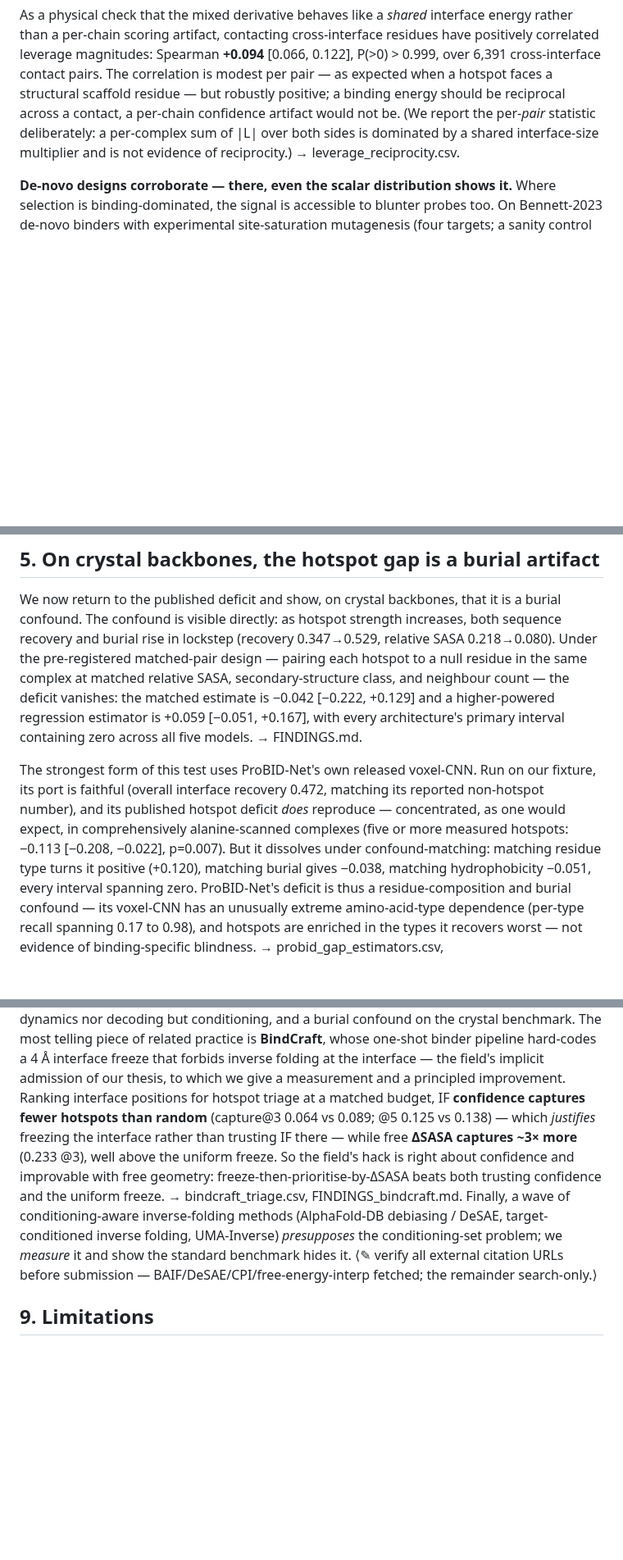
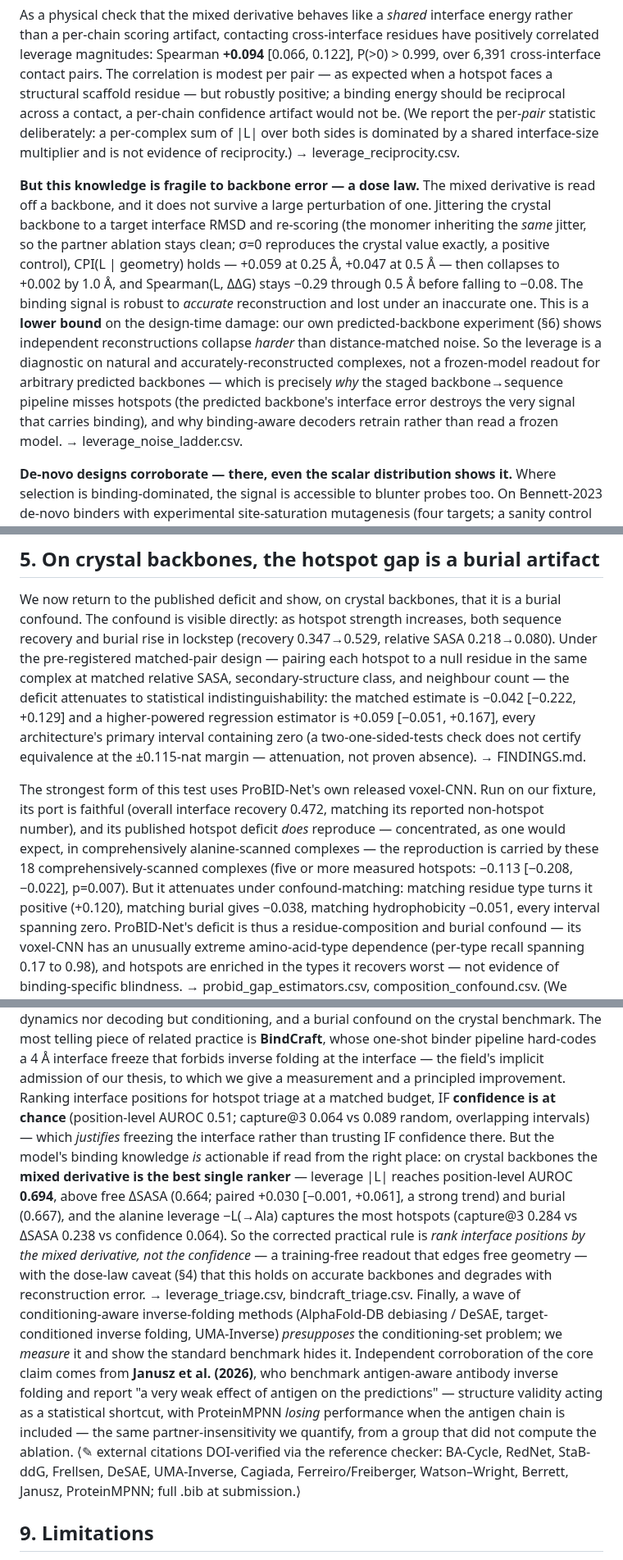
Before and after one commit to chr13b/hotspot-burial-control, a Markdown page: notes/PAPER_DRAFT.md, 3 parts joined by grey strips. Shown at 82% size. Drawn GitHub-style; blank space fills up the shorter version.

Commit message:
Phase 1 complete: triage headline + W2 dose-law paragraph + ProBID soften + Janusz
- TRIAGE HEADLINE (S8): reframed practical message from 'don't use the model' to 'rank by the mixed
  derivative, not confidence' — |L| best ranker (AUROC 0.694 vs dSASA 0.664, capture@3 -L_ala 0.284),
  confidence at chance; honest trend + crystal + dose-law caveats. leverage_triage.csv.
- W2 DOSE-LAW paragraph (S4): leverage robust to ~0.5A backbone error, collapses by ~1A; a lower bound;
  explains WHY staged pipelines miss hotspots + why binding-aware decoders retrain. leverage_noise_ladder.csv.
- ProBID S5: 'vanishes/dissolves' -> 'attenuates' + TOST-non-equivalence + reproduction carried by n=18.
- Janusz et al. 2026 (doi:10.1093/bioadv/vbag081, verified) corroboration added to S8; citation-note updated.

Co-Authored-By: Claude Opus 4.8 <noreply@anthropic.com>

```diff
--- a/notes/PAPER_DRAFT.md
+++ b/notes/PAPER_DRAFT.md
@@ -226,6 +226,19 @@ energy should be reciprocal across a contact, a per-chain confidence artifact wo
 per-*pair* statistic deliberately: a per-complex sum of |L| over both sides is dominated by a shared
 interface-size multiplier and is not evidence of reciprocity.) → leverage_reciprocity.csv.
 
+**But this knowledge is fragile to backbone error — a dose law.** The mixed derivative is read off a backbone,
+and it does not survive a large perturbation of one. Jittering the crystal backbone to a target interface RMSD
+and re-scoring (the monomer inheriting the *same* jitter, so the partner ablation stays clean; σ=0 reproduces
+the crystal value exactly, a positive control), CPI(L | geometry) holds — +0.059 at 0.25 Å, +0.047 at 0.5 Å —
+then collapses to +0.002 by 1.0 Å, and Spearman(L, ΔΔG) stays −0.29 through 0.5 Å before falling to −0.08. The
+binding signal is robust to *accurate* reconstruction and lost under an inaccurate one. This is a **lower bound**
+on the design-time damage: our own predicted-backbone experiment (§6) shows independent reconstructions collapse
+*harder* than distance-matched noise. So the leverage is a diagnostic on natural and accurately-reconstructed
+complexes, not a frozen-model readout for arbitrary predicted backbones — which is precisely *why* the staged
+backbone→sequence pipeline misses hotspots (the predicted backbone's interface error destroys the very signal
+that carries binding), and why binding-aware decoders retrain rather than read a frozen model. →
+leverage_noise_ladder.csv.
+
 **De-novo designs corroborate — there, even the scalar distribution shows it.** Where selection is
 binding-dominated, the signal is accessible to blunter probes too. On Bennett-2023 de-novo binders with
 experimental site-saturation mutagenesis (four targets; a sanity control passes exactly — the SSM-excluded
@@ -312,15 +325,17 @@ We now return to the published deficit and show, on crystal backbones, that it i
 confound is visible directly: as hotspot strength increases, both sequence recovery and burial rise in
 lockstep (recovery 0.347→0.529, relative SASA 0.218→0.080). Under the pre-registered matched-pair design —
 pairing each hotspot to a null residue in the same complex at matched relative SASA, secondary-structure
-class, and neighbour count — the deficit vanishes: the matched estimate is −0.042 [−0.222, +0.129] and a
-higher-powered regression estimator is +0.059 [−0.051, +0.167], with every architecture's primary interval
-containing zero across all five models. → FINDINGS.md.
+class, and neighbour count — the deficit attenuates to statistical indistinguishability: the matched estimate
+is −0.042 [−0.222, +0.129] and a higher-powered regression estimator is +0.059 [−0.051, +0.167], every
+architecture's primary interval containing zero (a two-one-sided-tests check does not certify equivalence at
+the ±0.115-nat margin — attenuation, not proven absence). → FINDINGS.md.
 
 The strongest form of this test uses ProBID-Net's own released voxel-CNN. Run on our fixture, its port is
 faithful (overall interface recovery 0.472, matching its reported non-hotspot number), and its published
 hotspot deficit *does* reproduce — concentrated, as one would expect, in comprehensively alanine-scanned
-complexes (five or more measured hotspots: −0.113 [−0.208, −0.022], p=0.007). But it dissolves under
-confound-matching: matching residue type turns it positive (+0.120), matching burial gives −0.038, matching
+complexes — the reproduction is carried by these 18 comprehensively-scanned complexes (five or more measured
+hotspots: −0.113 [−0.208, −0.022], p=0.007). But it attenuates under confound-matching: matching residue type
+turns it positive (+0.120), matching burial gives −0.038, matching
 hydrophobicity −0.051, every interval spanning zero. ProBID-Net's deficit is thus a residue-composition and
 burial confound — its voxel-CNN has an unusually extreme amino-acid-type dependence (per-type recall spanning
 0.17 to 0.98), and hotspots are enriched in the types it recovers worst — not evidence of binding-specific
@@ -406,15 +421,23 @@ the attribution — it is neither dynamics nor decoding but conditioning, and a
 benchmark. The most telling piece of related practice is **BindCraft**, whose one-shot binder pipeline
 hard-codes a 4 Å interface freeze that forbids inverse folding at the interface — the field's implicit
 admission of our thesis, to which we give a measurement and a principled improvement. Ranking interface
-positions for hotspot triage at a matched budget, IF **confidence captures fewer hotspots than random**
-(capture@3 0.064 vs 0.089; @5 0.125 vs 0.138) — which *justifies* freezing the interface rather than trusting
-IF there — while free **ΔSASA captures ~3× more** (0.233 @3), well above the uniform freeze. So the field's
-hack is right about confidence and improvable with free geometry: freeze-then-prioritise-by-ΔSASA beats both
-trusting confidence and the uniform freeze. → bindcraft_triage.csv, FINDINGS_bindcraft.md. Finally, a wave of
+positions for hotspot triage at a matched budget, IF **confidence is at chance** (position-level AUROC 0.51;
+capture@3 0.064 vs 0.089 random, overlapping intervals) — which *justifies* freezing the interface rather than
+trusting IF confidence there. But the model's binding knowledge *is* actionable if read from the right place:
+on crystal backbones the **mixed derivative is the best single ranker** — leverage |L| reaches position-level
+AUROC **0.694**, above free ΔSASA (0.664; paired +0.030 [−0.001, +0.061], a strong trend) and burial (0.667),
+and the alanine leverage −L(→Ala) captures the most hotspots (capture@3 0.284 vs ΔSASA 0.238 vs confidence
+0.064). So the corrected practical rule is *rank interface positions by the mixed derivative, not the
+confidence* — a training-free readout that edges free geometry — with the dose-law caveat (§4) that this holds
+on accurate backbones and degrades with reconstruction error. → leverage_triage.csv, bindcraft_triage.csv. Finally, a wave of
 conditioning-aware inverse-folding methods (AlphaFold-DB debiasing / DeSAE, target-conditioned inverse
 folding, UMA-Inverse) *presupposes* the conditioning-set problem; we *measure* it and show the standard
-benchmark hides it. ⟨✎ verify all external citation URLs before submission — BAIF/DeSAE/CPI/free-energy-interp
-fetched; the remainder search-only.⟩
+benchmark hides it. Independent corroboration of the core claim comes from **Janusz et al. (2026)**, who
+benchmark antigen-aware antibody inverse folding and report "a very weak effect of antigen on the predictions" —
+structure validity acting as a statistical shortcut, with ProteinMPNN *losing* performance when the antigen
+chain is included — the same partner-insensitivity we quantify, from a group that did not compute the ablation.
+⟨✎ external citations DOI-verified via the reference checker: BA-Cycle, RedNet, StaB-ddG, Frellsen, DeSAE,
+UMA-Inverse, Cagiada, Ferreiro/Freiberger, Watson–Wright, Berrett, Janusz, ProteinMPNN; full .bib at submission.⟩
 
 ## 9. Limitations
 
```
